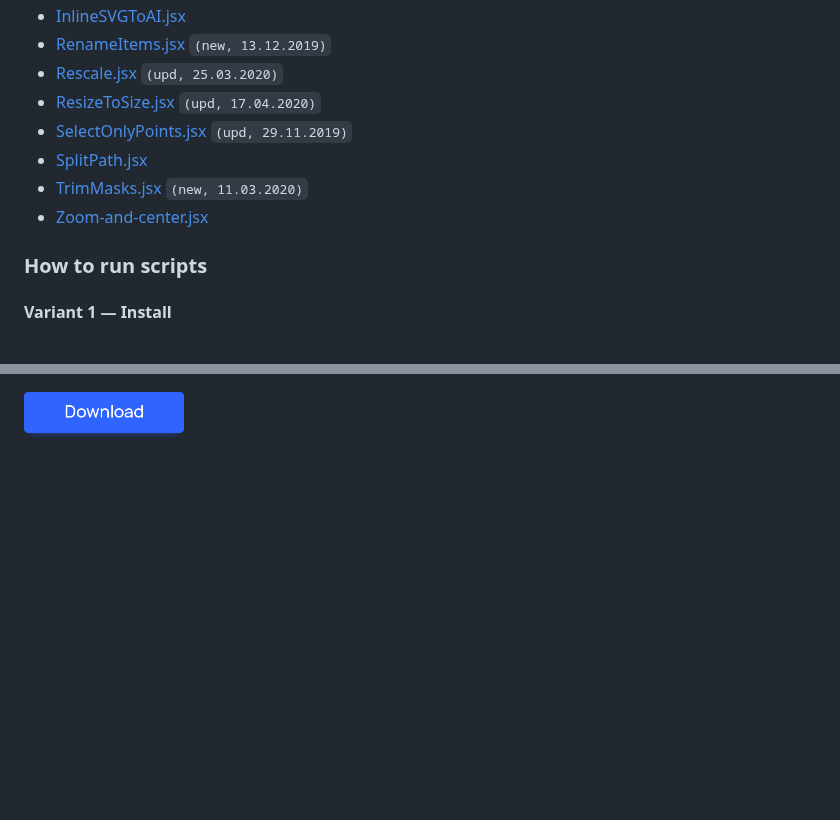
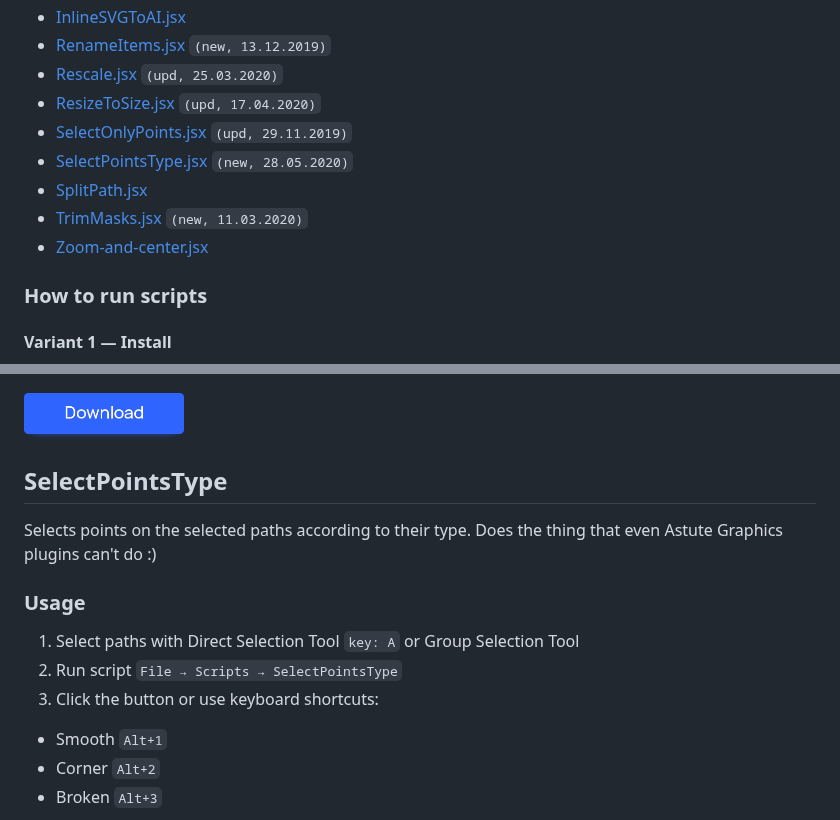
Before and after one commit to creold/illustrator-scripts, a Markdown page: README.md, 2 parts joined by grey strips. GitHub-like rendering; blank space fills up the shorter version.

Commit message:
add SelectPointsType

```diff
--- a/README.md
+++ b/README.md
@@ -19,6 +19,7 @@ The descriptions for each file can be found in the file's header text. Test envi
 * [Rescale.jsx] `(upd, 25.03.2020)`
 * [ResizeToSize.jsx] `(upd, 17.04.2020)`
 * [SelectOnlyPoints.jsx] `(upd, 29.11.2019)`
+* [SelectPointsType.jsx] `(new, 28.05.2020)`
 * [SplitPath.jsx]
 * [TrimMasks.jsx] `(new, 11.03.2020)`
 * [Zoom-and-center.jsx]
@@ -242,3 +244,17 @@ After using the Lasso tool or Direct Selection Tool, both Points and Path segmen
   <img width="160" height="49" src="images/download.png">
 </a>
 
+## SelectPointsType
+
+Selects points on the selected paths according to their type. Does the thing that even Astute Graphics plugins can't do :)
+
+### Usage
+
+1. Select paths with Direct Selection Tool `key: A` or Group Selection Tool
+2. Run script `File → Scripts → SelectPointsType`
+3. Click the button or use keyboard shortcuts:
+
+* Smooth `Alt+1`
+* Corner `Alt+2`
+* Broken `Alt+3`
+
```
Also changed, not shown: other parts of README.md (+7 -0 lines), images/demo-SelectPointsType.gif (added), 1 other file.
